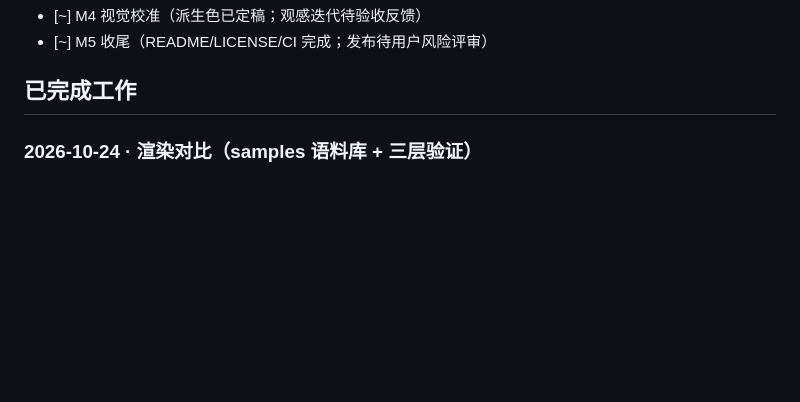
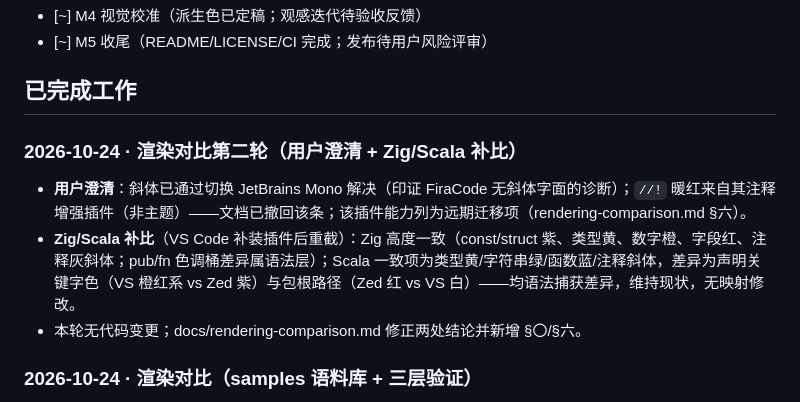
Before and after one commit to HarryC919/MineralThemeForZed, a Markdown page: PROGRESS.md, the part around the change. GitHub-like rendering; blank space fills up the shorter version.

```diff
--- a/PROGRESS.md
+++ b/PROGRESS.md
@@ -18,6 +18,12 @@
 - [~] M5 收尾（README/LICENSE/CI 完成；发布待用户风险评审）
 
 ## 已完成工作
+
+### 2026-10-24 · 渲染对比第二轮（用户澄清 + Zig/Scala 补比）
+
+- **用户澄清**：斜体已通过切换 JetBrains Mono 解决（印证 FiraCode 无斜体字面的诊断）；`//!` 暖红来自其注释增强插件（非主题）——文档已撤回该条；该插件能力列为远期迁移项（rendering-comparison.md §六）。
+- **Zig/Scala 补比**（VS Code 补装插件后重截）：Zig 高度一致（const/struct 紫、类型黄、数字橙、字段红、注释灰斜体；pub/fn 色调桶差异属语法层）；Scala 一致项为类型黄/字符串绿/函数蓝/注释斜体，差异为声明关键字色（VS 橙红系 vs Zed 紫）与包根路径（Zed 红 vs VS 白）——均语法捕获差异，维持现状，无映射修改。
+- 本轮无代码变更；docs/rendering-comparison.md 修正两处结论并新增 §〇/§六。
 
 ### 2026-10-24 · 渲染对比（samples 语料库 + 三层验证）
 
```
Also changed, not shown: docs/rendering-comparison.md (+21 -12 lines).
